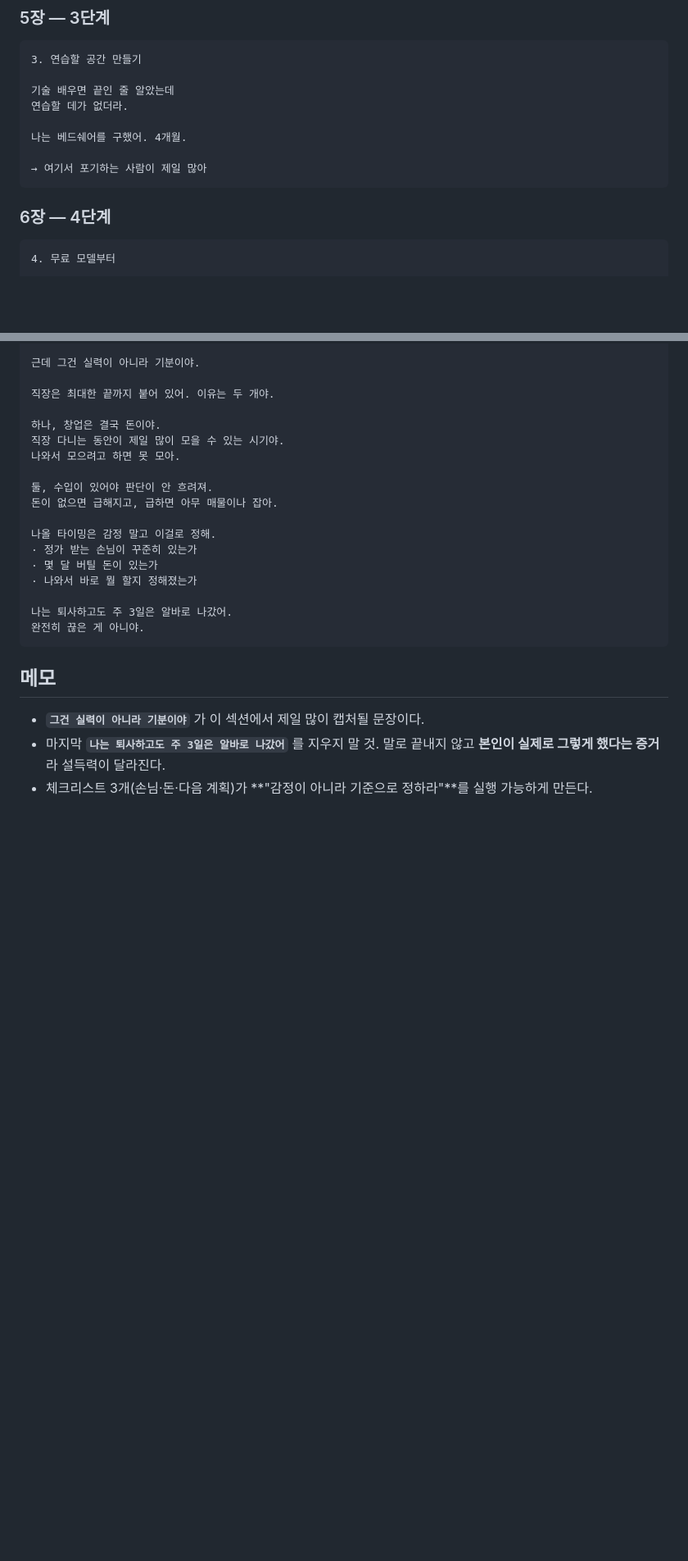
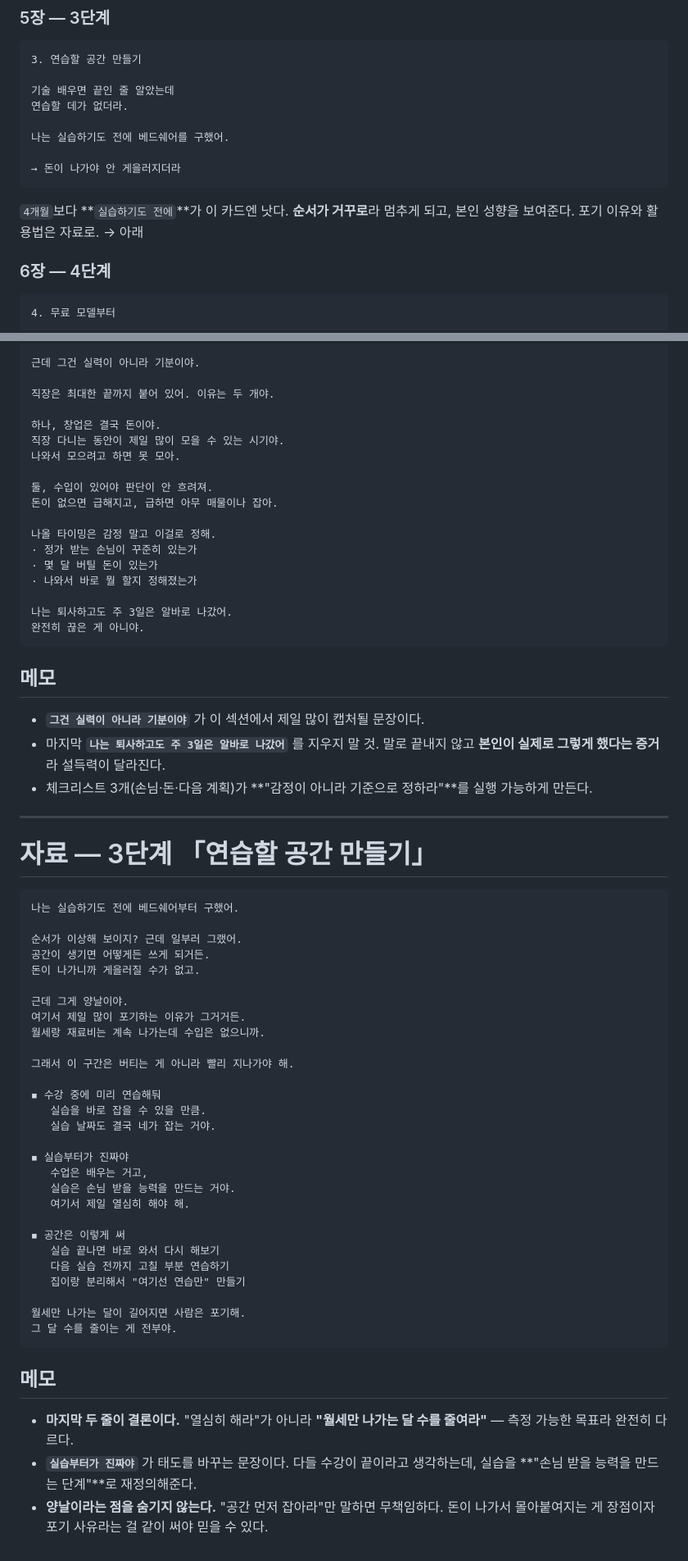
Before and after one commit to yoo4684-cmd/1, a Markdown page: docs/19-carousel-01.md, 2 parts joined by grey strips. Shown at 82% size. Drawn GitHub-style; blank space fills up the shorter version.

Commit message:
3단계 — 실습 전 베드쉐어, 자료 섹션 작성
- 카드: '4개월' → '실습하기도 전에' (순서가 거꾸로라 멈춤력), 팁은 '돈이 나가야 안 게을러지더라'
- 자료 3단계: 공간 먼저 잡는 이유와 그게 양날인 점, 수강 중 선행 연습,
  실습=손님 받을 능력을 만드는 단계라는 재정의, 공간 활용 3가지
- 결론을 '월세만 나가는 달 수를 줄여라'로 — 측정 가능한 목표

Co-Authored-By: Claude Opus 5 <noreply@anthropic.com>
Claude-Session: https://claude.ai/code/session_01A2p3zuS8yvfXZzmEuZ3f1f

````diff
--- a/docs/19-carousel-01.md
+++ b/docs/19-carousel-01.md
@@ -106,10 +106,13 @@
 기술 배우면 끝인 줄 알았는데
 연습할 데가 없더라.
 
-나는 베드쉐어를 구했어. 4개월.
+나는 실습하기도 전에 베드쉐어를 구했어.
 
-→ 여기서 포기하는 사람이 제일 많아
+→ 돈이 나가야 안 게을러지더라
 ```
+
+`4개월`보다 **`실습하기도 전에`**가 이 카드엔 낫다. **순서가 거꾸로**라 멈추게 되고,
+본인 성향을 보여준다. 포기 이유와 활용법은 자료로. → 아래
 
 ### 6장 — 4단계
 
@@ -289,3 +292,47 @@
 - 마지막 **`나는 퇴사하고도 주 3일은 알바로 나갔어`** 를 지우지 말 것.
   말로 끝내지 않고 **본인이 실제로 그렇게 했다는 증거**라 설득력이 달라진다.
 - 체크리스트 3개(손님·돈·다음 계획)가 **"감정이 아니라 기준으로 정하라"**를 실행 가능하게 만든다.
+
+---
+
+# 자료 — 3단계 「연습할 공간 만들기」
+
+```
+나는 실습하기도 전에 베드쉐어부터 구했어.
+
+순서가 이상해 보이지? 근데 일부러 그랬어.
+공간이 생기면 어떻게든 쓰게 되거든.
+돈이 나가니까 게을러질 수가 없고.
+
+근데 그게 양날이야.
+여기서 제일 많이 포기하는 이유가 그거거든.
+월세랑 재료비는 계속 나가는데 수입은 없으니까.
+
+그래서 이 구간은 버티는 게 아니라 빨리 지나가야 해.
+
+◾ 수강 중에 미리 연습해둬
+   실습을 바로 잡을 수 있을 만큼.
+   실습 날짜도 결국 네가 잡는 거야.
+
+◾ 실습부터가 진짜야
+   수업은 배우는 거고,
+   실습은 손님 받을 능력을 만드는 거야.
+   여기서 제일 열심히 해야 해.
+
+◾ 공간은 이렇게 써
+   실습 끝나면 바로 와서 다시 해보기
+   다음 실습 전까지 고칠 부분 연습하기
+   집이랑 분리해서 "여기선 연습만" 만들기
+
+월세만 나가는 달이 길어지면 사람은 포기해.
+그 달 수를 줄이는 게 전부야.
+```
+
+## 메모
+
+- **마지막 두 줄이 결론이다.** "열심히 해라"가 아니라 **"월세만 나가는 달 수를 줄여라"** —
+  측정 가능한 목표라 완전히 다르다.
+- **`실습부터가 진짜야`** 가 태도를 바꾸는 문장이다. 다들 수강이 끝이라고 생각하는데,
+  실습을 **"손님 받을 능력을 만드는 단계"**로 재정의해준다.
+- **양날이라는 점을 숨기지 않는다.** "공간 먼저 잡아라"만 말하면 무책임하다.
+  돈이 나가서 몰아붙여지는 게 장점이자 포기 사유라는 걸 같이 써야 믿을 수 있다.
````
